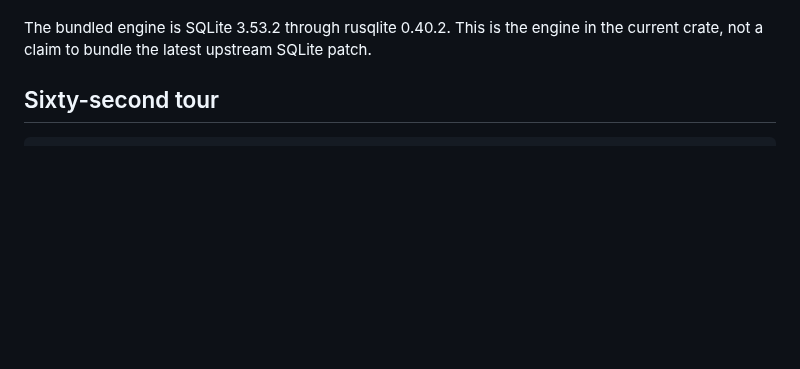
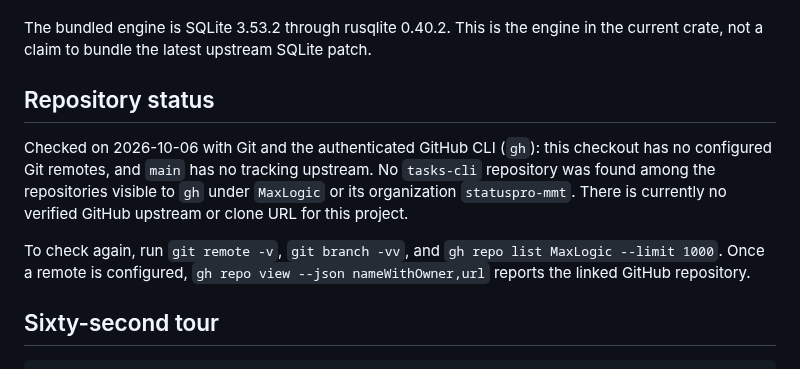
Before and after one commit to MaxLogic/tasks-cli, a Markdown page: README.md, the part around the change. GitHub-like rendering; blank space fills up the shorter version.

Commit message:
docs(readme): record verified GitHub repository status

```diff
--- a/README.md
+++ b/README.md
@@ -19,6 +19,18 @@ publishes without overwriting a competing file.
 
 The bundled engine is SQLite 3.53.2 through rusqlite 0.40.2. This is the engine
 in the current crate, not a claim to bundle the latest upstream SQLite patch.
+
+## Repository status
+
+Checked on 2026-10-06 with Git and the authenticated GitHub CLI (`gh`): this
+checkout has no configured Git remotes, and `main` has no tracking upstream.
+No `tasks-cli` repository was found among the repositories visible to `gh`
+under `MaxLogic` or its organization `statuspro-mmt`. There is currently no
+verified GitHub upstream or clone URL for this project.
+
+To check again, run `git remote -v`, `git branch -vv`, and
+`gh repo list MaxLogic --limit 1000`. Once a remote is configured,
+`gh repo view --json nameWithOwner,url` reports the linked GitHub repository.
 
 ## Sixty-second tour
 
```
